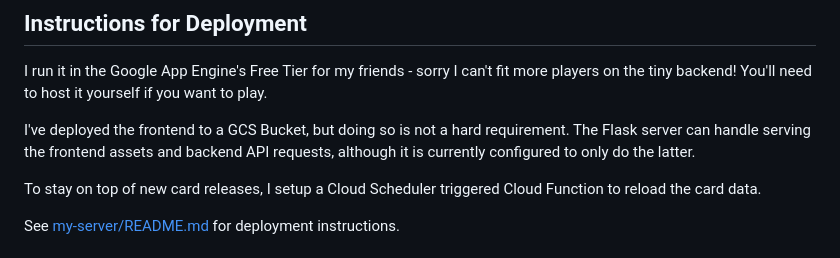
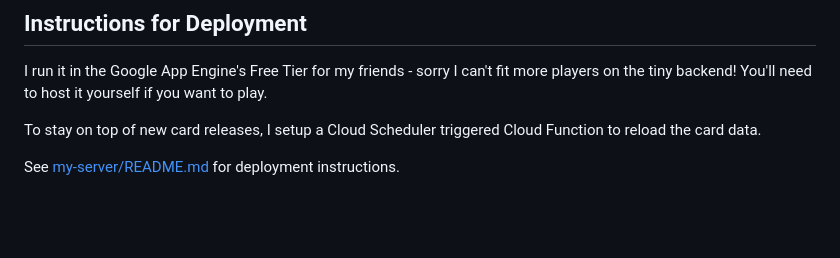
Before and after one commit to kflan42/card-table, a Markdown page: README.md, the part around the change. Drawn GitHub-style; blank space fills up the shorter version.

Commit message:
Update README.md since no longer using GCS static site hosting

```diff
--- a/README.md
+++ b/README.md
@@ -26,9 +26,6 @@ One can:
 ## Instructions for Deployment
 
 I run it in the Google App Engine's Free Tier for my friends - sorry I can't fit more players on the tiny backend! You'll need to host it yourself if you want to play.
-
-I've deployed the frontend to a GCS Bucket, but doing so is not a hard requirement.
-The Flask server can handle serving the frontend assets and backend API requests, although it is currently configured to only do the latter.
 
 To stay on top of new card releases, I setup a Cloud Scheduler triggered Cloud Function to reload the card data.
 
```
